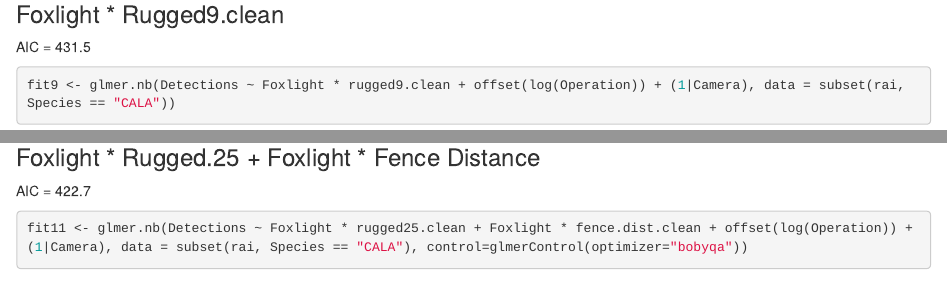
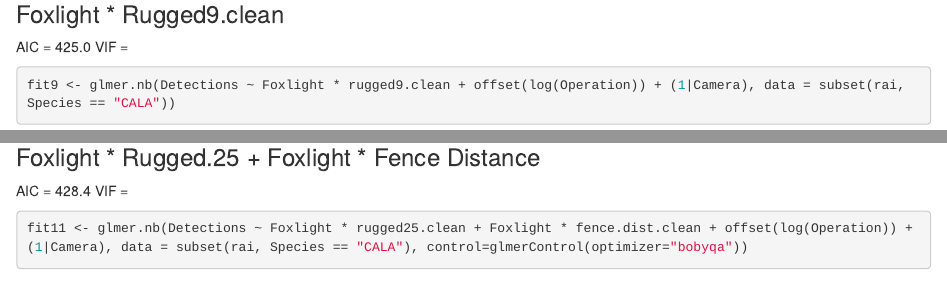
Before and after one commit to LaraVolski/Foxlights, an R Markdown document (foxlight_model_selection.Rmd): the page in a window 1100 px wide, from 6410 px down, and a second part further down, joined at a grey line. Rendered offline with R 4.5, knitr and Pandoc, with nearby package versions; some code elsewhere in the file could not run offline.

````diff
--- a/foxlight_model_selection.Rmd
+++ b/foxlight_model_selection.Rmd
@@ -184,7 +184,8 @@
 ```
 
 ### Foxlight * Rugged9.clean
-AIC = 431.5
+AIC = 425.0
+VIF =
 ```{r}
 fit9 <- glmer.nb(Detections ~ Foxlight * rugged9.clean + offset(log(Operation)) + (1|Camera), data = subset(rai, Species == "CALA"))
 summary(fit9)
@@ -200,7 +201,8 @@
 vif(fit10)
 ```
 ### Foxlight * Rugged.25 + Foxlight * Fence Distance
-AIC = 422.7
+AIC = 428.4
+VIF =
 ```{r}
 fit11 <- glmer.nb(Detections ~ Foxlight * rugged25.clean + Foxlight * fence.dist.clean + offset(log(Operation)) + (1|Camera), data = subset(rai, Species == "CALA"), control=glmerControl(optimizer="bobyqa"))
 summary(fit11)
````
